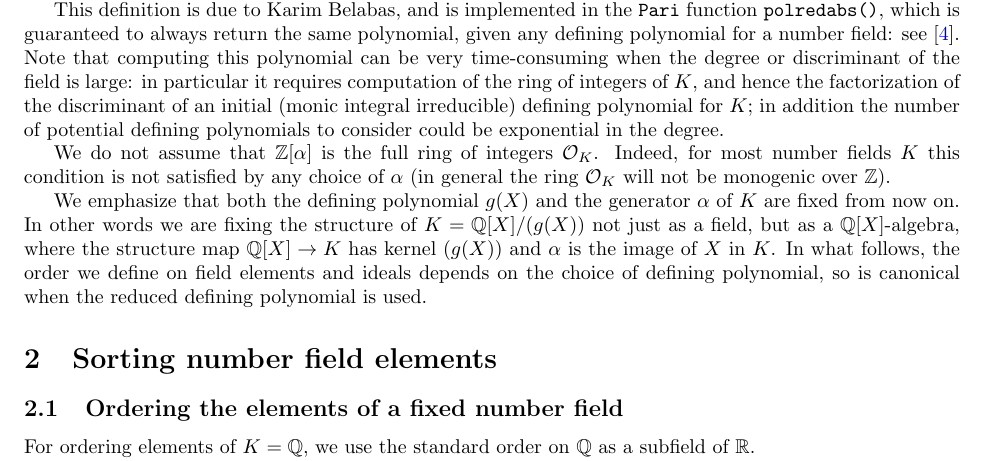
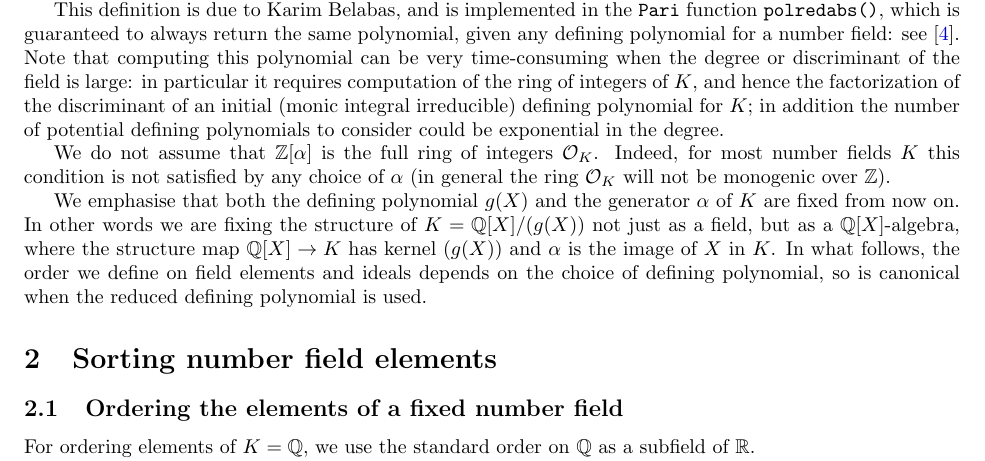
Before and after one commit to JohnCremona/sorting, a LaTeX document (text/sorting.tex): part of page 2 of 7, cut so that both start at the same text. Compiled offline with pdfLaTeX.

Commit message:
UK spelling

```diff
--- a/text/sorting.tex
+++ b/text/sorting.tex
@@ -155,7 +155,7 @@ $\OO_K$.  Indeed, for most number fields $K$ this condition is
 not satisfied by any choice of $\alpha$ (in general the ring $\OO_K$
 will not be monogenic over $\Z$).
 
-We emphasize that both the defining polynomial $g(X)$ and the
+We emphasise that both the defining polynomial $g(X)$ and the
 generator $\alpha$ of~$K$ are fixed from now on.  In other words we
 are fixing the structure of $K=\Q[X]/(g(X))$ not just as a field, but
 as a $\Q[X]$-algebra, where the structure map $\Q[X]\to K$ has kernel
```
